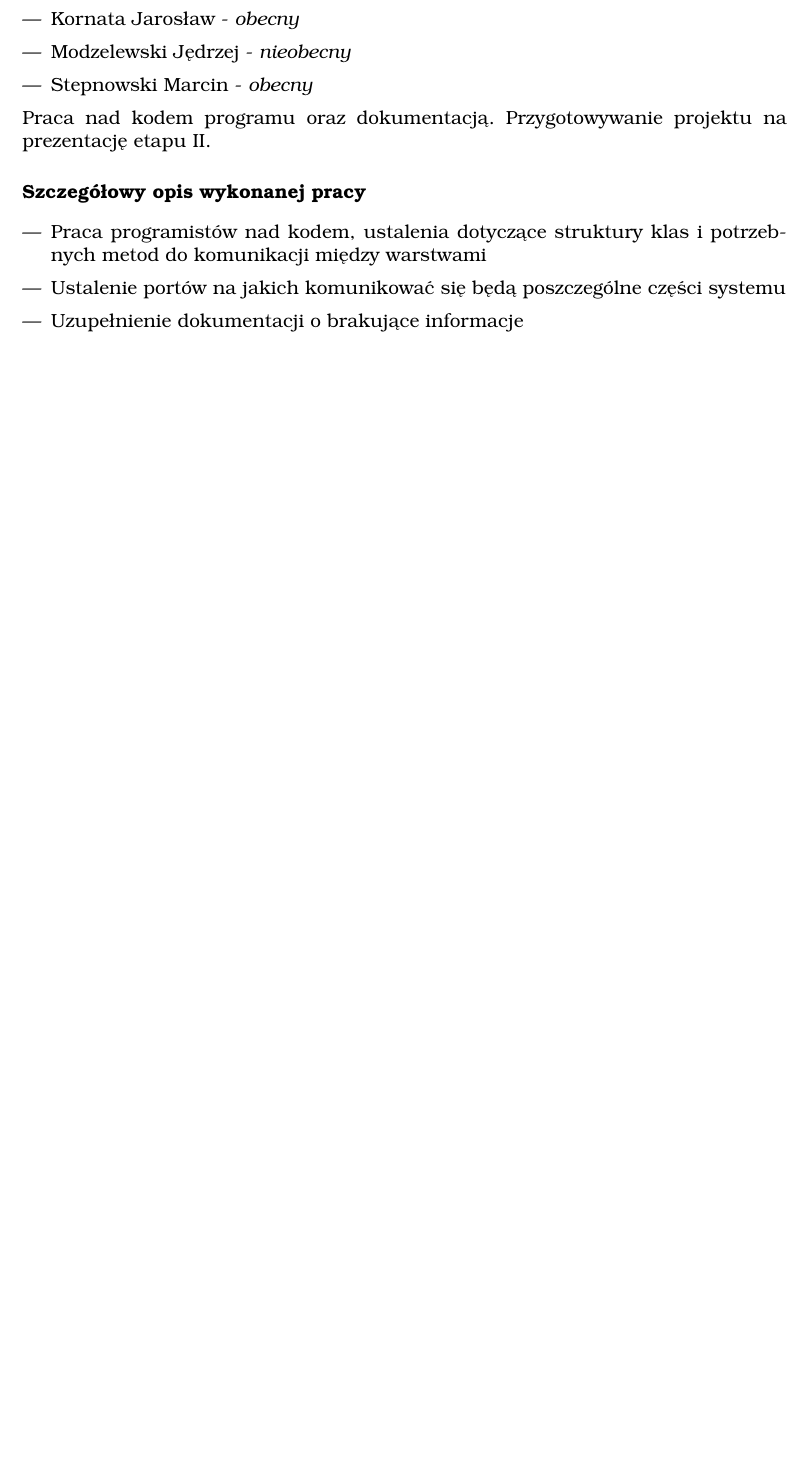
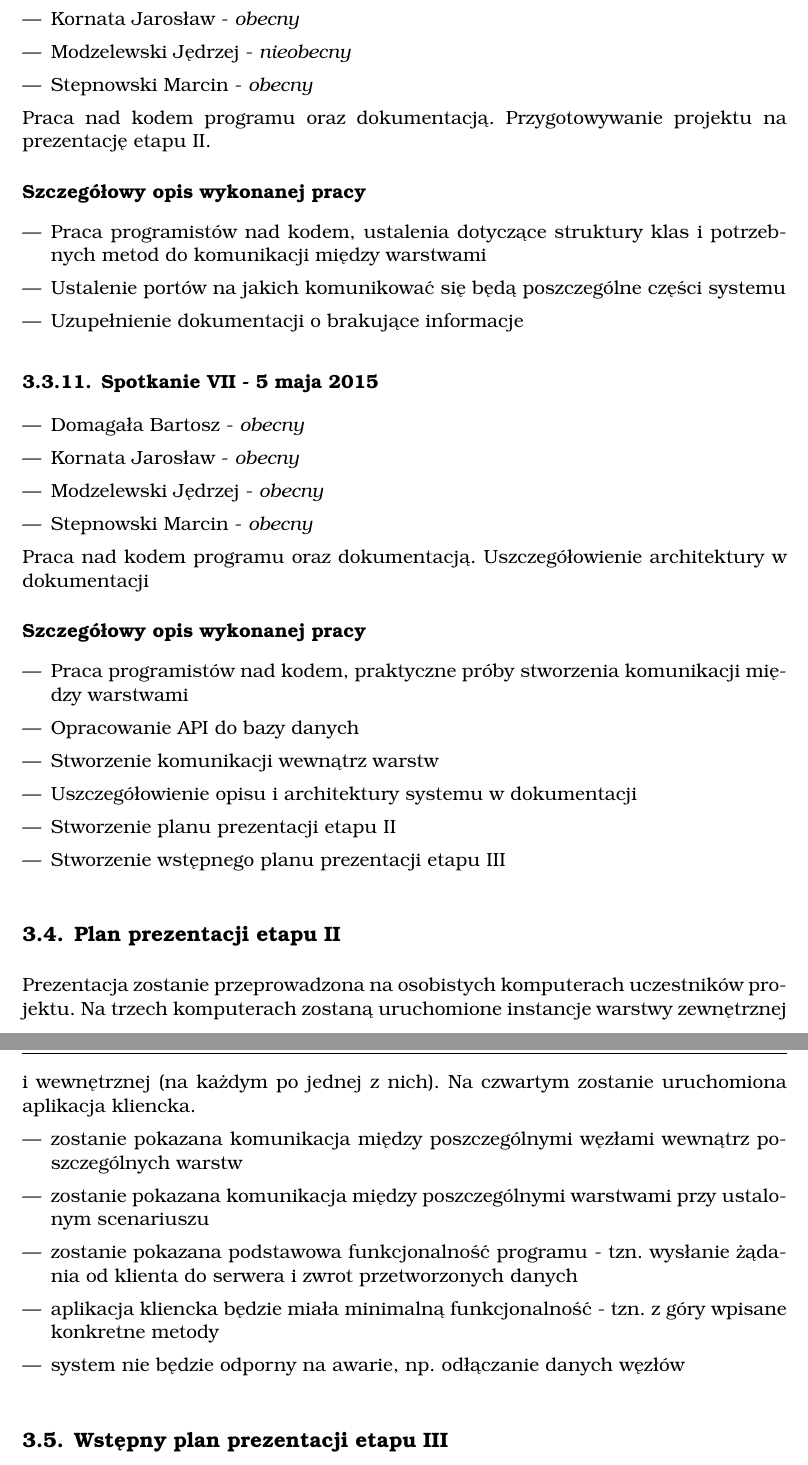
Before and after one commit to WezSieTato/SRO, a LaTeX document (doc/tex/main.tex, which reads doc/tex/plan.tex): part of page 28 of 33 before the commit and two parts of pages 29 and 30 of 35 after it, the two joined at a grey line, cut so that both start at the same text, the shorter picture padded with empty space. Compiled offline with pdfLaTeX.

Commit message:
Dodanie poczatkowego planu prezentacji i schematu komunikacji

```diff
--- a/doc/tex/plan.tex
+++ b/doc/tex/plan.tex
@@ -387,3 +387,38 @@
 \item Ustalenie portów na jakich komunikować się będą poszczególne części systemu
 \item Uzupełnienie dokumentacji o brakujące informacje
 \end{itemize}
+
+
+\subsection[Spotkanie VII - 5 maja 2015]{Spotkanie VII - 5 maja 2015}
+
+\begin{itemize}
+\item Domagała Bartosz - \textit{obecny}
+\item Kornata Jarosław - \textit{obecny}
+\item Modzelewski Jędrzej - \textit{obecny}
+\item Stepnowski Marcin - \textit{obecny}
+\end{itemize}
+
+\par{Praca nad kodem programu oraz dokumentacją. Uszczegółowienie architektury w dokumentacji}
+
+\subsubsection*[Szczegółowy opis wykonanej pracy]{Szczegółowy opis wykonanej pracy}
+\begin{itemize}
+\item Praca programistów nad kodem, praktyczne próby stworzenia komunikacji między warstwami
+\item Opracowanie API do bazy danych
+\item Stworzenie komunikacji wewnątrz warstw
+\item Uszczegółowienie opisu i architektury systemu w dokumentacji
+\item Stworzenie planu prezentacji etapu II
+\item Stworzenie wstępnego planu prezentacji etapu III
+\end{itemize}
+
+\section[Plan prezentacji etapu II]{Plan prezentacji etapu II}
+\par{Prezentacja zostanie przeprowadzona na osobistych komputerach uczestników projektu. Na trzech komputerach zostaną uruchomione instancje warstwy zewnętrznej i wewnętrznej (na każdym po jednej z nich). Na czwartym zostanie uruchomiona aplikacja kliencka.}
+
+\begin{itemize}
+\item zostanie pokazana komunikacja między poszczególnymi węzłami wewnątrz poszczególnych warstw
+\item zostanie pokazana komunikacja między poszczególnymi warstwami przy ustalonym scenariuszu
+\item zostanie pokazana podstawowa funkcjonalność programu - tzn. wysłanie żądania od klienta do serwera i zwrot przetworzonych danych
+\item aplikacja kliencka będzie miała minimalną funkcjonalność - tzn. z góry wpisane konkretne metody
+\item system nie będzie odporny na awarie, np. odłączanie danych węzłów
+\end{itemize}
+
+\section[Wstępny plan prezentacji etapu III]{Wstępny plan prezentacji etapu III}
```
Also changed, not shown: doc/tex/description.tex (+17 -14 lines), doc/tex/img/komunikacja_schemat.jpg (added), doc/tex/plan.tex (2 more changed lines), 1 other file.
